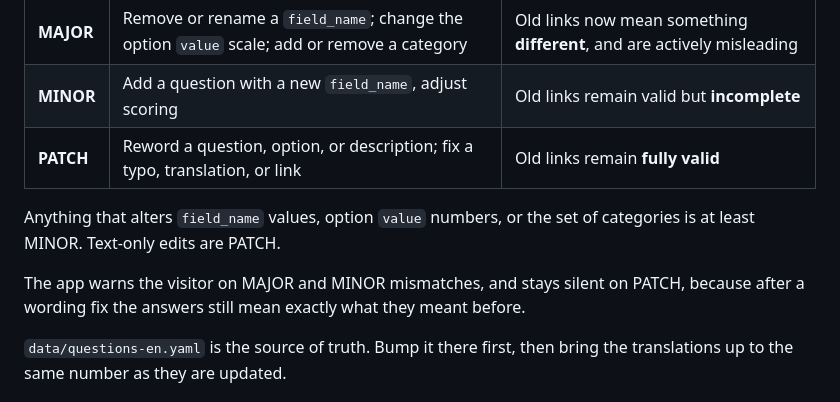
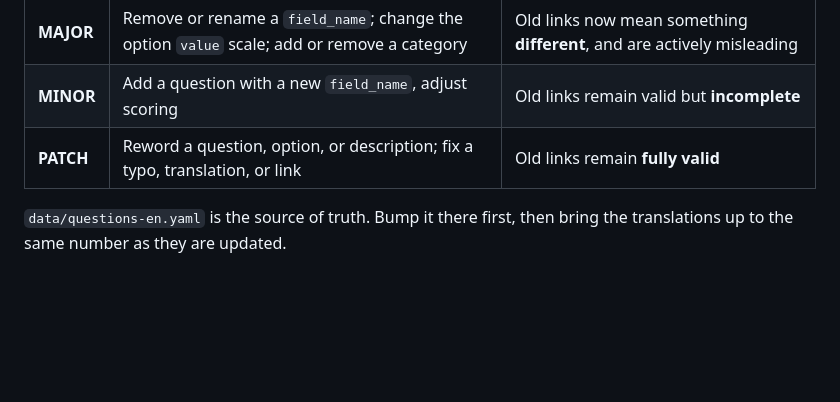
Before and after one commit to Cloud-Native-Platform-Engineering/pemm-assessment, a Markdown page: VERSIONING.md, the part around the change. Rendered like a GitHub page; blank space fills up the shorter version.

```diff
--- a/VERSIONING.md
+++ b/VERSIONING.md
@@ -32,10 +32,6 @@ The tiers are defined by what happens to links that were shared before the chang
 | **MAJOR** | Remove or rename a `field_name`; change the option `value` scale; add or remove a category | Old links now mean something **different**, and are actively misleading |
 | **MINOR** | Add a question with a new `field_name`, adjust scoring | Old links remain valid but **incomplete** |
 | **PATCH** | Reword a question, option, or description; fix a typo, translation, or link | Old links remain **fully valid** |
-
-Anything that alters `field_name` values, option `value` numbers, or the set of categories is at least MINOR. Text-only edits are PATCH.
-
-The app warns the visitor on MAJOR and MINOR mismatches, and stays silent on PATCH, because after a wording fix the answers still mean exactly what they meant before.
 
 `data/questions-en.yaml` is the source of truth. Bump it there first, then bring the translations up to the same number as they are updated.
 
```
Also changed, not shown: README.md (+9 -3 lines).
